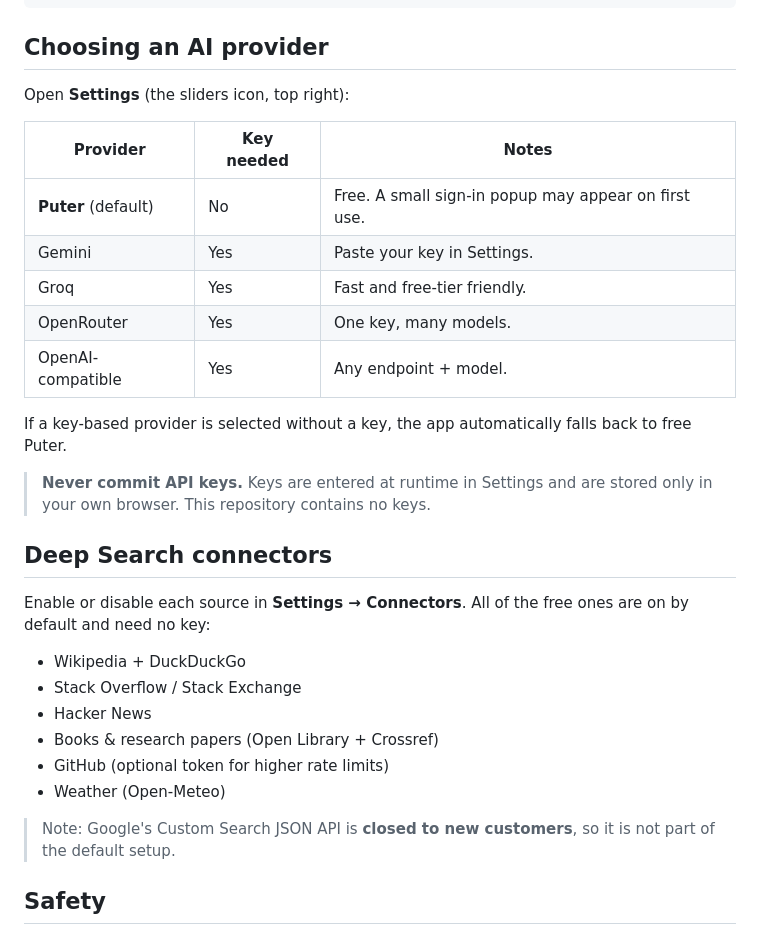
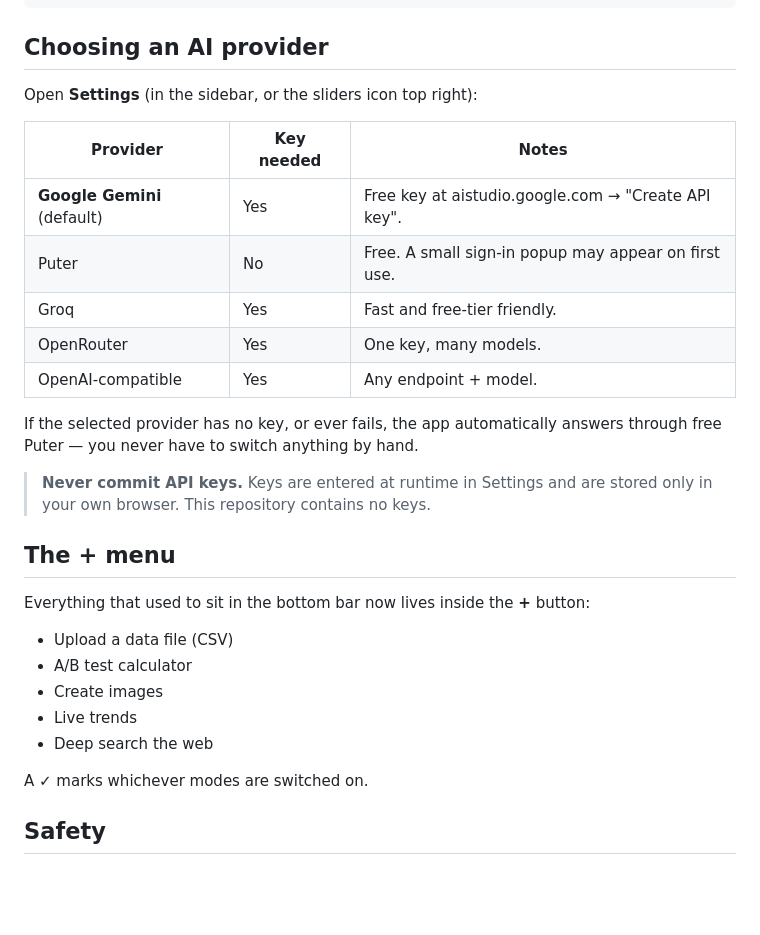
Before and after one commit to bholasee8816-art/amigo-ai-chat, a Markdown page: README.md, the part around one of its changes. Rendered like a GitHub page; blank space fills up the shorter version.

Commit message:
README: refresh for the current feature set

```diff
--- a/README.md
+++ b/README.md
@@ -34,32 +39,31 @@ python3 -m http.server 8000
 
 ## Choosing an AI provider
 
-Open **Settings** (the sliders icon, top right):
+Open **Settings** (in the sidebar, or the sliders icon top right):
 
 | Provider | Key needed | Notes |
 | --- | --- | --- |
-| **Puter** (default) | No | Free. A small sign-in popup may appear on first use. |
-| Gemini | Yes | Paste your key in Settings. |
+| **Google Gemini** (default) | Yes | Free key at aistudio.google.com → "Create API key". |
+| Puter | No | Free. A small sign-in popup may appear on first use. |
 | Groq | Yes | Fast and free-tier friendly. |
 | OpenRouter | Yes | One key, many models. |
 | OpenAI-compatible | Yes | Any endpoint + model. |
 
-If a key-based provider is selected without a key, the app automatically falls back to free Puter.
+If the selected provider has no key, or ever fails, the app automatically answers through free Puter — you never have to switch anything by hand.
 
 > **Never commit API keys.** Keys are entered at runtime in Settings and are stored only in your own browser. This repository contains no keys.
 
-## Deep Search connectors
+## The + menu
 
-Enable or disable each source in **Settings → Connectors**. All of the free ones are on by default and need no key:
+Everything that used to sit in the bottom bar now lives inside the **+** button:
 
-- Wikipedia + DuckDuckGo
-- Stack Overflow / Stack Exchange
-- Hacker News
-- Books & research papers (Open Library + Crossref)
-- GitHub (optional token for higher rate limits)
-- Weather (Open-Meteo)
+- Upload a data file (CSV)
+- A/B test calculator
+- Create images
+- Live trends
+- Deep search the web
 
-> Note: Google's Custom Search JSON API is **closed to new customers**, so it is not part of the default setup.
+A ✓ marks whichever modes are switched on.
 
 ## Safety
 
```
Also changed, not shown: other parts of README.md (+9 -4 lines).
